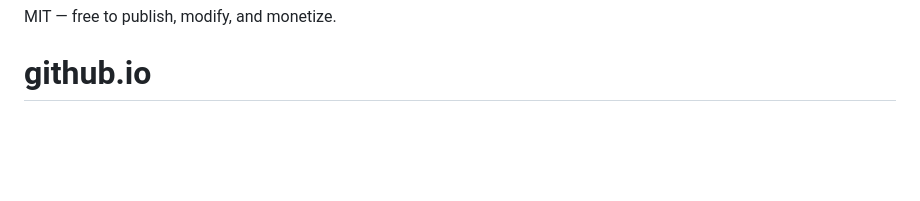
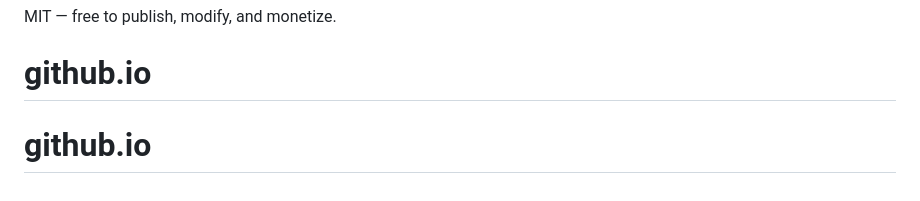
Before and after one commit to aishurajput90/aishurajput90.github.io, a Markdown page: README.md, the part around the change. Rendered like a GitHub page; blank space fills up the shorter version.

```diff
--- a/README.md
+++ b/README.md
@@ -236,3 +236,4 @@ Recommended sounds:
 
 MIT — free to publish, modify, and monetize.
 # github.io
+# github.io
```
